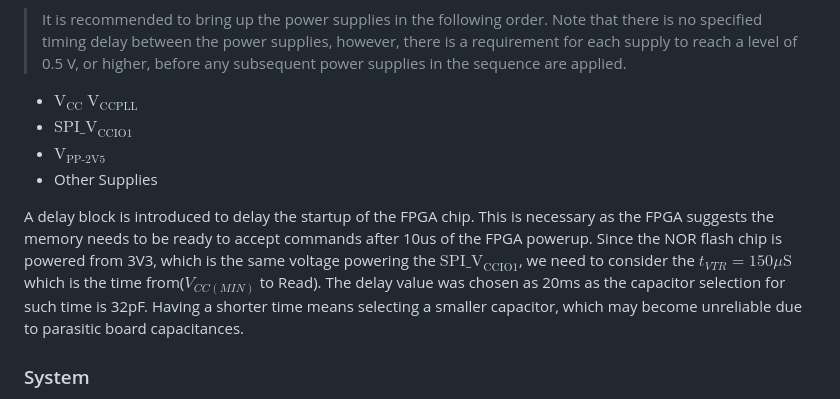
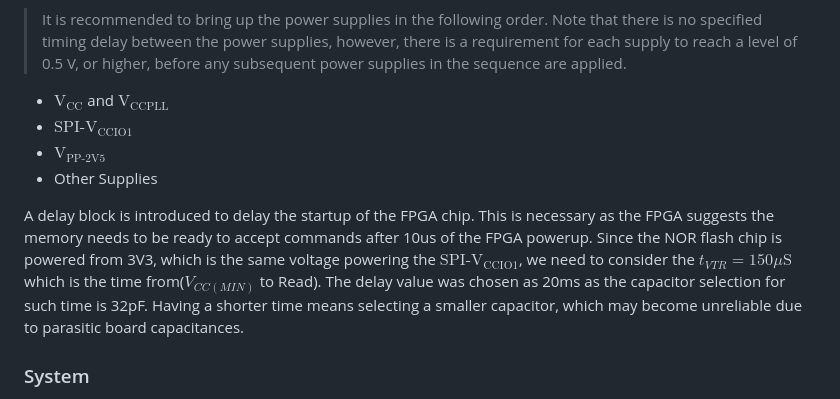
Before and after one commit to MichalVarsanyi/VoxLink, a Markdown page: README.md, the part around the change. GitHub-like rendering.

Commit message:
Fixed LaTeX Mardkdown rendering issues.

```diff
--- a/README.md
+++ b/README.md
@@ -171,13 +171,13 @@ Furthermore, the poweruspplies are brought up in the order specified in the data
 between the power supplies, however, there is a requirement for each supply to reach a level of 0.5 V, or higher,
 before any subsequent power supplies in the sequence are applied.
 
-- $\text{V}_{\text{CC}}$ $\text{V}_{\text{CCPLL}}$
-- $\text{SPI\_V}_{\text{CCIO1}}$
+- $\text{V}_{\text{CC}}$ and $\text{V}_{\text{CCPLL}}$
+- $\text{SPI-V}_{\text{CCIO1}}$
 - $\text{V}_{\text{PP-2V5}}$
 - Other Supplies
 
 
-A delay block is introduced to delay the startup of the FPGA chip. This is necessary as the FPGA suggests the memory needs to be ready to accept commands after 10us of the FPGA powerup. Since the NOR flash chip is powered from 3V3, which is the same voltage powering the $\text{SPI\_V}_{\text{CCIO1}}$, we need to consider the $t_{VTR} = 150 \mu \text{S}$ which is the time from($V_{CC(MIN)}$ to Read). The delay value was chosen as 20ms as the capacitor selection for such time is 32pF. Having a shorter time means selecting a smaller capacitor, which may become unreliable due to parasitic board capacitances.
+A delay block is introduced to delay the startup of the FPGA chip. This is necessary as the FPGA suggests the memory needs to be ready to accept commands after 10us of the FPGA powerup. Since the NOR flash chip is powered from 3V3, which is the same voltage powering the $\text{SPI-V}_{\text{CCIO1}}$, we need to consider the $t_{VTR} = 150 \mu \text{S}$ which is the time from($V_{CC(MIN)}$ to Read). The delay value was chosen as 20ms as the capacitor selection for such time is 32pF. Having a shorter time means selecting a smaller capacitor, which may become unreliable due to parasitic board capacitances.
 
 ### System
 
```
